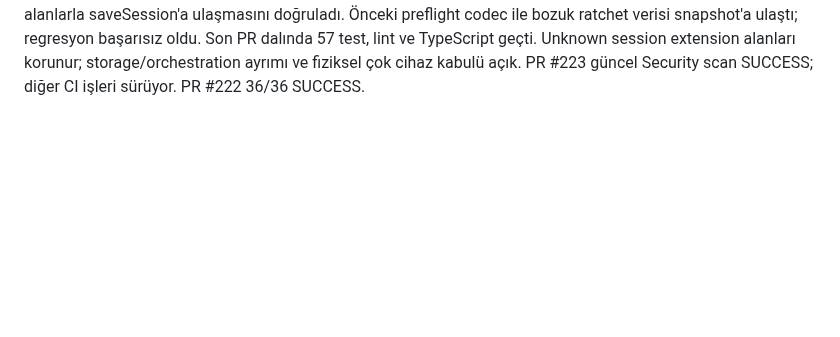
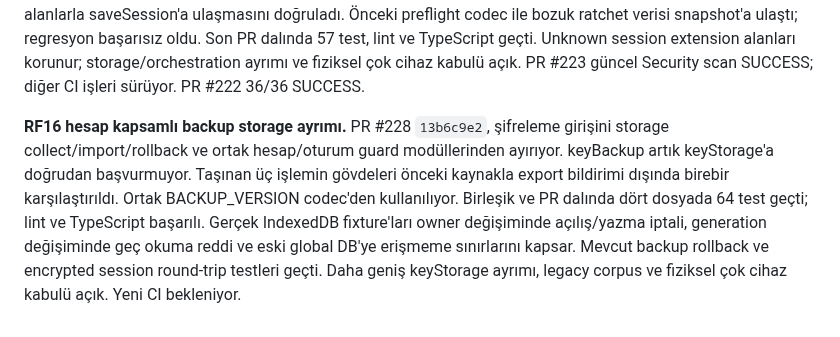
Before and after one commit to alfapars-exe/discordd, a Markdown page: docs/REFACTORING_TASKS.md, the part around the change. Drawn GitHub-style; blank space fills up the shorter version.

Commit message:
Record scoped backup storage extraction and account isolation verification

```diff
--- a/docs/REFACTORING_TASKS.md
+++ b/docs/REFACTORING_TASKS.md
@@ -825,3 +825,5 @@ LiveKit silme düzeltmesinin mevcut PR #222 ile sonradan açılan PR #270'te ayn
 **RF11 CI güvenlik kapısı düzeltmesi.** PR #223 security job'ı, `dm_delivery_test.go` için stale reviewed-source hash nedeniyle başarısız oldu. `8072e489` ile dosya farkı incelendi: tek değişiklik constructor'a iki nil bağımlılık eklenmesi; SQL eşleşmesi ve line hash aynı kaldı. Yalnız o dosyanın manifest hash'i güncellendi (`4060e242`); kural, path, reason ve proof genişletilmedi. Tam `self-scan.sh` exit 0, sıfır BLOK ve 421 non-blocking inceleme satırı verdi; manifest doğrulayıcısının altı testi geçti. Günlük `%TEMP%/hichat-wiring-selfscan-review.log`. Düzeltme gönderildi, yeni CI bekleniyor. PR #271 ve #272 son kontrolde 36/36 SUCCESS.
 
 **RF16 tipli oturum codec'i.** PR #228 `83fa3d2e`, recursive any serileştirmeyi `backupSessionCodec.ts` içine unknown tabanlı dönüşüm ve SessionState doğrulaması olarak ayırıyor. 32-byte ratchet anahtarları, nullable zincirler, tamsayı sayaçlar ve skipped-key kayıtları doğrulanıyor. Golden fixture eski __b64 JSON'u ile aynı bayt gösterimini ve tüm alanların round-trip eşitliğini sınar. Gerçek encrypted create/restore testi oturumun aynı alanlarla saveSession'a ulaşmasını doğruladı. Önceki preflight codec ile bozuk ratchet verisi snapshot'a ulaştı; regresyon başarısız oldu. Son PR dalında 57 test, lint ve TypeScript geçti. Unknown session extension alanları korunur; storage/orchestration ayrımı ve fiziksel çok cihaz kabulü açık. PR #223 güncel Security scan SUCCESS; diğer CI işleri sürüyor. PR #222 36/36 SUCCESS.
+
+**RF16 hesap kapsamlı backup storage ayrımı.** PR #228 `13b6c9e2`, şifreleme girişini storage collect/import/rollback ve ortak hesap/oturum guard modüllerinden ayırıyor. keyBackup artık keyStorage'a doğrudan başvurmuyor. Taşınan üç işlemin gövdeleri önceki kaynakla export bildirimi dışında birebir karşılaştırıldı. Ortak BACKUP_VERSION codec'den kullanılıyor. Birleşik ve PR dalında dört dosyada 64 test geçti; lint ve TypeScript başarılı. Gerçek IndexedDB fixture'ları owner değişiminde açılış/yazma iptali, generation değişiminde geç okuma reddi ve eski global DB'ye erişmeme sınırlarını kapsar. Mevcut backup rollback ve encrypted session round-trip testleri geçti. Daha geniş keyStorage ayrımı, legacy corpus ve fiziksel çok cihaz kabulü açık. Yeni CI bekleniyor.
```
